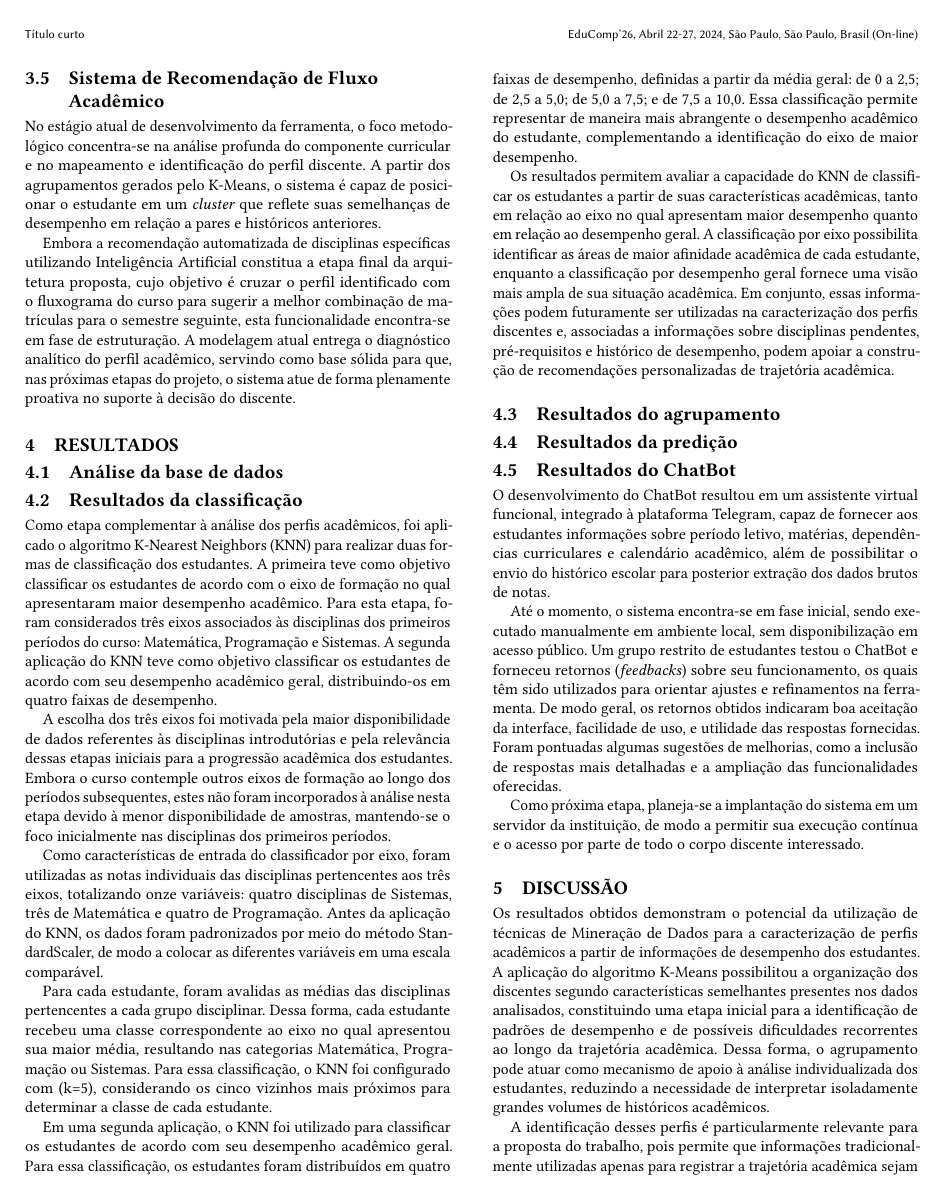
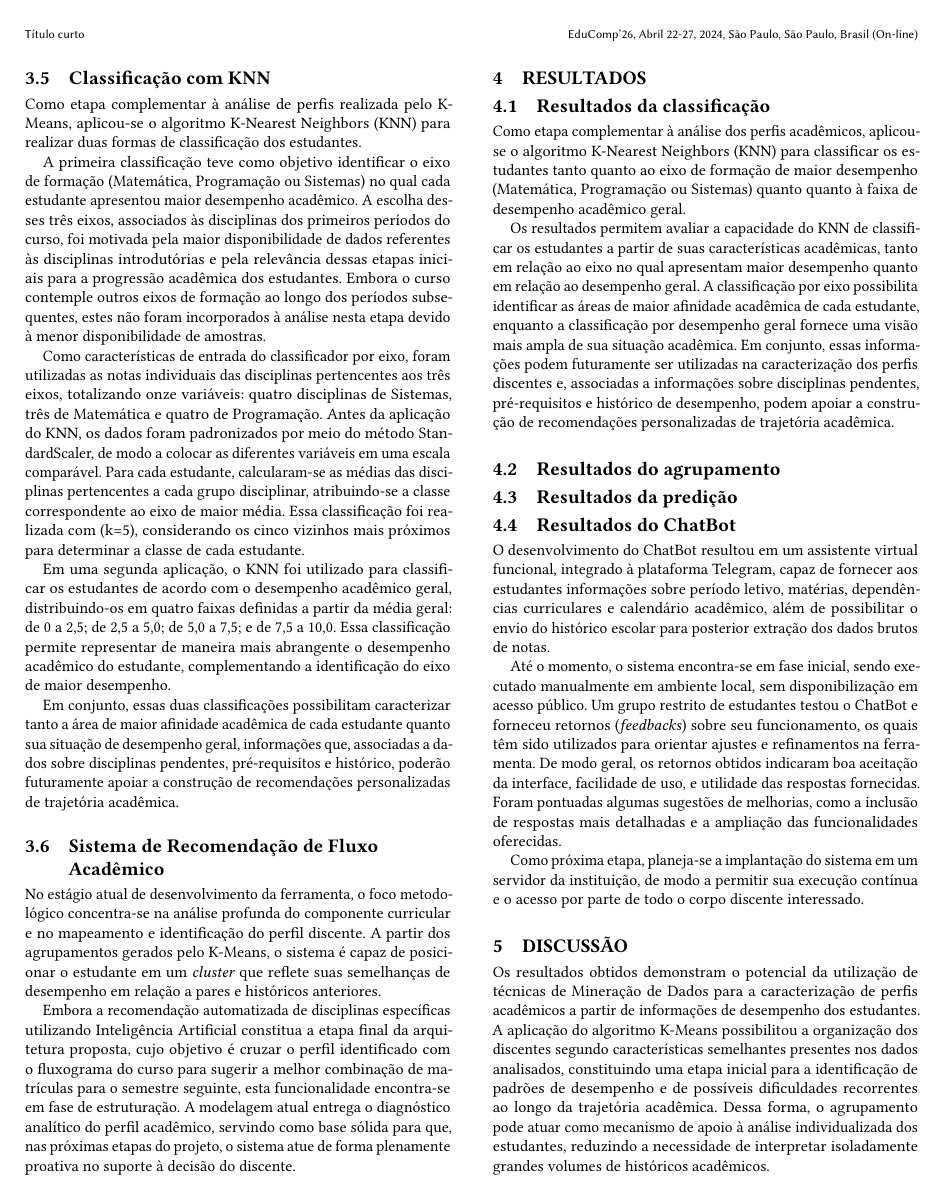
Before and after one commit to d-olivr/artigo-ic, a LaTeX document (main.tex, which reads 30-metodos.tex, 40-resultados.tex): page 3 of 5. Compiled offline with pdfLaTeX.

Commit message:
metodos e resultados knn subiu eita

```diff
--- a/30-metodos.tex
+++ b/30-metodos.tex
@@ -39,6 +39,18 @@ A partir do momento em que o aluno submete o seu histórico acadêmico através
 
 O K-Means opera analisando o vetor de notas do discente e comparando-o com o padrão de desempenho de outros estudantes. O objetivo desta segmentação por agrupamentos (clusters) é identificar semelhanças de trajeto e reconhecer quais disciplinas funcionam como gargalos ou apresentam maiores índices de dificuldade em comum para determinados perfis de alunos, automatizando o mapeamento de vulnerabilidades no fluxo do curso.
 
+\subsection{Classificação com KNN}
+
+Como etapa complementar à análise de perfis realizada pelo K-Means, aplicou-se o algoritmo K-Nearest Neighbors (KNN) para realizar duas formas de classificação dos estudantes.
+
+A primeira classificação teve como objetivo identificar o eixo de formação (Matemática, Programação ou Sistemas) no qual cada estudante apresentou maior desempenho acadêmico. A escolha desses três eixos, associados às disciplinas dos primeiros períodos do curso, foi motivada pela maior disponibilidade de dados referentes às disciplinas introdutórias e pela relevância dessas etapas iniciais para a progressão acadêmica dos estudantes. Embora o curso contemple outros eixos de formação ao longo dos períodos subsequentes, estes não foram incorporados à análise nesta etapa devido à menor disponibilidade de amostras.
+
+Como características de entrada do classificador por eixo, foram utilizadas as notas individuais das disciplinas pertencentes aos três eixos, totalizando onze variáveis: quatro disciplinas de Sistemas, três de Matemática e quatro de Programação. Antes da aplicação do KNN, os dados foram padronizados por meio do método StandardScaler, de modo a colocar as diferentes variáveis em uma escala comparável. Para cada estudante, calcularam-se as médias das disciplinas pertencentes a cada grupo disciplinar, atribuindo-se a classe correspondente ao eixo de maior média. Essa classificação foi realizada com (k=5), considerando os cinco vizinhos mais próximos para determinar a classe de cada estudante.
+
+Em uma segunda aplicação, o KNN foi utilizado para classificar os estudantes de acordo com o desempenho acadêmico geral, distribuindo-os em quatro faixas definidas a partir da média geral: de 0 a 2,5; de 2,5 a 5,0; de 5,0 a 7,5; e de 7,5 a 10,0. Essa classificação permite representar de maneira mais abrangente o desempenho acadêmico do estudante, complementando a identificação do eixo de maior desempenho.
+
+Em conjunto, essas duas classificações possibilitam caracterizar tanto a área de maior afinidade acadêmica de cada estudante quanto sua situação de desempenho geral, informações que, associadas a dados sobre disciplinas pendentes, pré-requisitos e histórico, poderão futuramente apoiar a construção de recomendações personalizadas de trajetória acadêmica.
+
 \subsection{Sistema de Recomendação de Fluxo Acadêmico}
 No estágio atual de desenvolvimento da ferramenta, o foco metodológico concentra-se na análise profunda do componente curricular e no mapeamento e identificação do perfil discente. A partir dos agrupamentos gerados pelo K-Means, o sistema é capaz de posicionar o estudante em um \emph{cluster} que reflete suas semelhanças de desempenho em relação a pares e históricos anteriores.
 
--- a/40-resultados.tex
+++ b/40-resultados.tex
@@ -1,20 +1,11 @@
 \section{Resultados}
-
-\subsection{Análise da base de dados}
 
 \subsection{Resultados da classificação}
 
-Como etapa complementar à análise dos perfis acadêmicos, foi aplicado o algoritmo K-Nearest Neighbors (KNN) para realizar duas formas de classificação dos estudantes. A primeira teve como objetivo classificar os estudantes de acordo com o eixo de formação no qual apresentaram maior desempenho acadêmico. Para esta etapa, foram considerados três eixos associados às disciplinas dos primeiros períodos do curso: Matemática, Programação e Sistemas. A segunda aplicação do KNN teve como objetivo classificar os estudantes de acordo com seu desempenho acadêmico geral, distribuindo-os em quatro faixas de desempenho.
-
-A escolha dos três eixos foi motivada pela maior disponibilidade de dados referentes às disciplinas introdutórias e pela relevância dessas etapas iniciais para a progressão acadêmica dos estudantes. Embora o curso contemple outros eixos de formação ao longo dos períodos subsequentes, estes não foram incorporados à análise nesta etapa devido à menor disponibilidade de amostras, mantendo-se o foco inicialmente nas disciplinas dos primeiros períodos.
-
-Como características de entrada do classificador por eixo, foram utilizadas as notas individuais das disciplinas pertencentes aos três eixos, totalizando onze variáveis: quatro disciplinas de Sistemas, três de Matemática e quatro de Programação. Antes da aplicação do KNN, os dados foram padronizados por meio do método StandardScaler, de modo a colocar as diferentes variáveis em uma escala comparável.
-
-Para cada estudante, foram avalidas as médias das disciplinas pertencentes a cada grupo disciplinar. Dessa forma, cada estudante recebeu uma classe correspondente ao eixo no qual apresentou sua maior média, resultando nas categorias Matemática, Programação ou Sistemas. Para essa classificação, o KNN foi configurado com (k=5), considerando os cinco vizinhos mais próximos para determinar a classe de cada estudante.
-
-Em uma segunda aplicação, o KNN foi utilizado para classificar os estudantes de acordo com seu desempenho acadêmico geral. Para essa classificação, os estudantes foram distribuídos em quatro faixas de desempenho, definidas a partir da média geral: de 0 a 2,5; de 2,5 a 5,0; de 5,0 a 7,5; e de 7,5 a 10,0. Essa classificação permite representar de maneira mais abrangente o desempenho acadêmico do estudante, complementando a identificação do eixo de maior desempenho.
+Como etapa complementar à análise dos perfis acadêmicos, aplicou-se o algoritmo K-Nearest Neighbors (KNN) para classificar os estudantes tanto quanto ao eixo de formação de maior desempenho (Matemática, Programação ou Sistemas) quanto quanto à faixa de desempenho acadêmico geral.
 
 Os resultados permitem avaliar a capacidade do KNN de classificar os estudantes a partir de suas características acadêmicas, tanto em relação ao eixo no qual apresentam maior desempenho quanto em relação ao desempenho geral. A classificação por eixo possibilita identificar as áreas de maior afinidade acadêmica de cada estudante, enquanto a classificação por desempenho geral fornece uma visão mais ampla de sua situação acadêmica. Em conjunto, essas informações podem futuramente ser utilizadas na caracterização dos perfis discentes e, associadas a informações sobre disciplinas pendentes, pré-requisitos e histórico de desempenho, podem apoiar a construção de recomendações personalizadas de trajetória acadêmica.
+
 \subsection{Resultados do agrupamento}
 
 \subsection{Resultados da predição}
```
Also changed, not shown: 30-metodos.tex (4 more changed lines).
